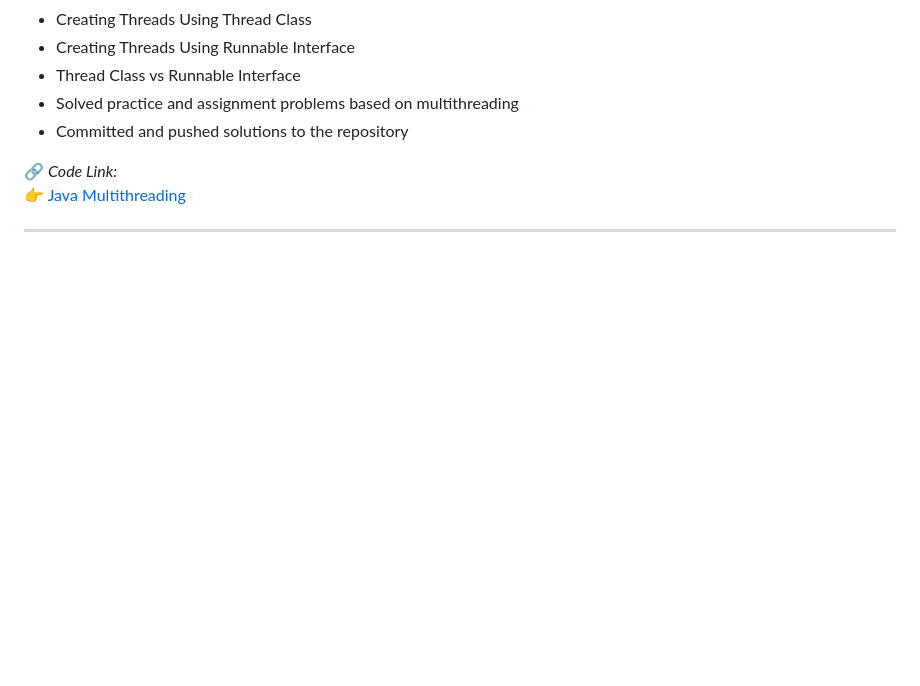
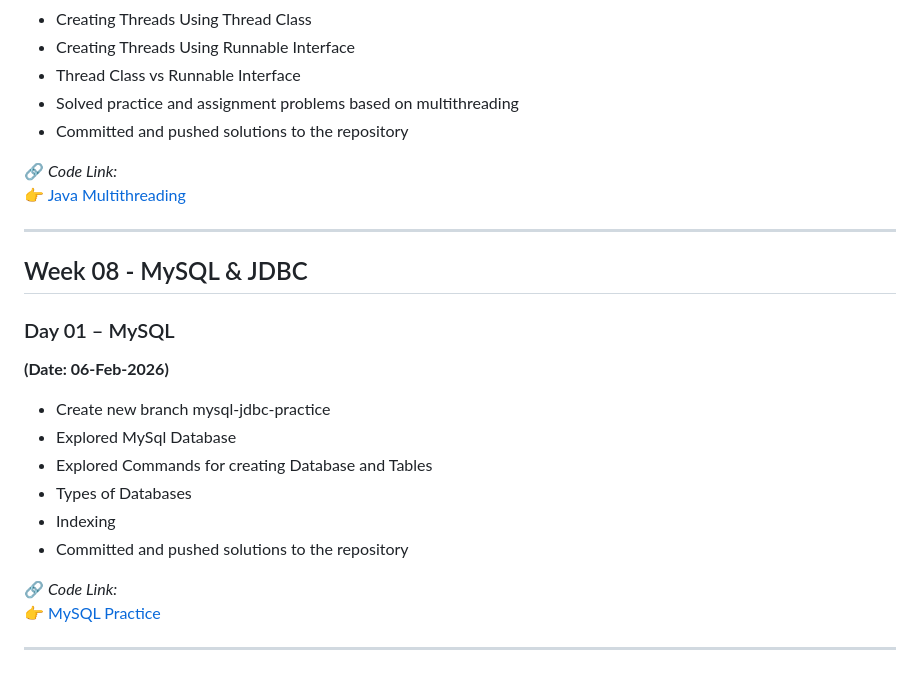
Before and after one commit to akshaykumarsingh7323/BridgeLabz-Training, a Markdown page: README.md, the part around the change. Rendered like a GitHub page; blank space fills up the shorter version.

Commit message:
[Akshay] : added week 08, day 01, MySql

```diff
--- a/README.md
+++ b/README.md
@@ -654,3 +654,21 @@ _(Date: 26-Dec-2025)_
 👉 [Java Multithreading](https://github.com/akshaykumarsingh7323/BridgeLabz-Training/tree/java-design-pattern-practice/java-design-pattern-practice/gcr-based-codebase/JavaDesignPattern/src/com/multithreading)
 
 ---
+
+## Week 08 - MySQL & JDBC
+
+### Day 01 – MySQL
+
+**(Date: 06-Feb-2026)**
+
+- Create new branch mysql-jdbc-practice
+- Explored MySql Database
+- Explored Commands for creating Database and Tables
+- Types of Databases
+- Indexing
+- Committed and pushed solutions to the repository
+
+🔗 _Code Link:_
+👉 [MySQL Practice](          )
+
+---
```
